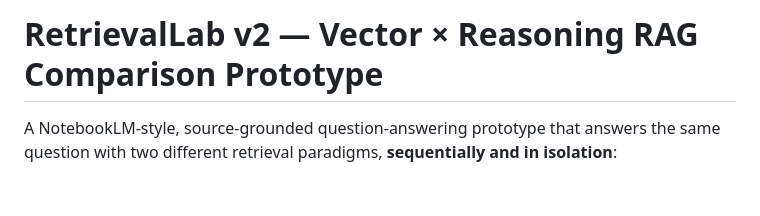
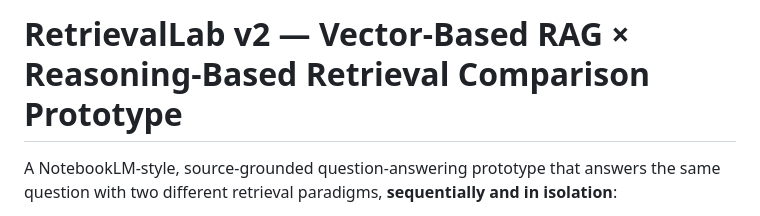
Before and after one commit to Emre35350/Bachelor-Arbeit, a Markdown page: README.md, the part around the change. Drawn GitHub-style; blank space fills up the shorter version.

Commit message:
Update project title to reflect retrieval methods

```diff
--- a/README.md
+++ b/README.md
@@ -1,4 +1,4 @@
-# RetrievalLab v2 — Vector × Reasoning RAG Comparison Prototype
+# RetrievalLab v2 — Vector-Based RAG × Reasoning-Based Retrieval Comparison Prototype
 
 A NotebookLM-style, source-grounded question-answering prototype that answers the
 same question with two different retrieval paradigms, **sequentially and in
```
